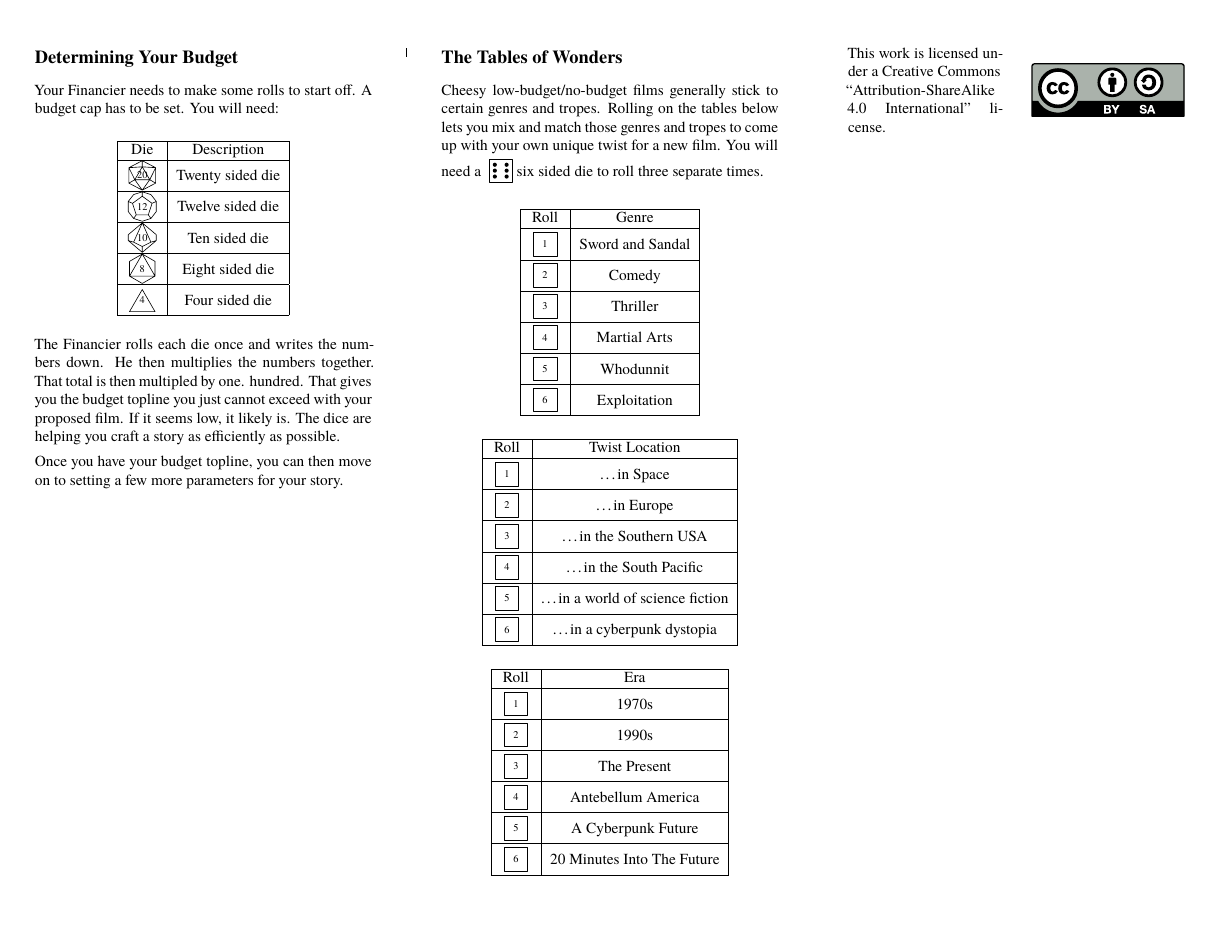
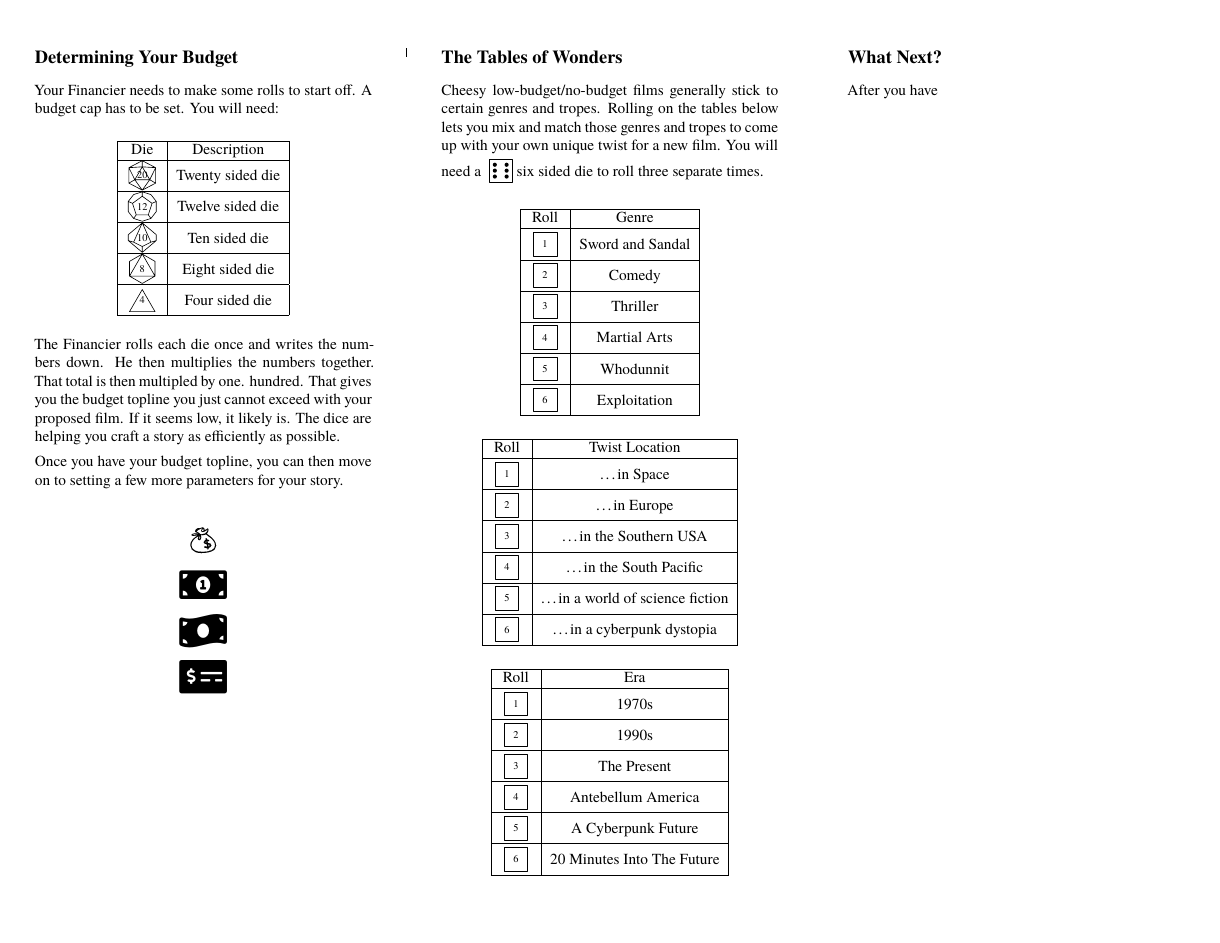
Before and after one commit to skellat/slrpnls, a LaTeX document (slrpnls plz.tex): page 2 of 2. Compiled offline with XeLaTeX.

Commit message:
Began adding clipart

```diff
--- a/slrpnls plz.tex
+++ b/slrpnls plz.tex
@@ -50,6 +50,7 @@ letterpaper
 \usepackage{rpgicons}
 \usepackage{customdice}
 \usepackage{utfsym}
+\usepackage{fontawesome5}
 \usepackage{textcomp}
 \usepackage{url}
 \usepackage[svgnames]{xcolor}
@@ -120,6 +122,14 @@ Your Financier needs to make some rolls to start off.  A budget cap has to be se
 The Financier rolls each die once and writes the numbers down.  He then multiplies the numbers together.  That total is then multipled by one. hundred.  That gives you the budget topline you just cannot exceed with your proposed film.  If it seems low, it likely is.  The dice are helping you craft a story as efficiently as possible.
 
 Once you have your budget topline, you can then move on to setting a few more parameters for your story.
+
+\begin{center}
+\begin{Huge}\usym{1F4B0} \\
+\faMoneyBill* \\
+\faMoneyBillWave \\
+\faMoneyCheck* \\
+\end{Huge}
+\end{center}
 \cleardoublepage
 \section*{The Tables of Wonders}
 
@@ -186,7 +196,9 @@ Cheesy low-budget/no-budget films generally stick to certain genres and tropes.
 \end{center}
 \cleardoublepage
 
+\section*{What Next?}
 
+After you have
 \clearpage
 \clearpage
 \doclicenseThis
```
Also changed, not shown: slrpnls plz.pdf, slrpnls plz.tex (1 more changed lines).
